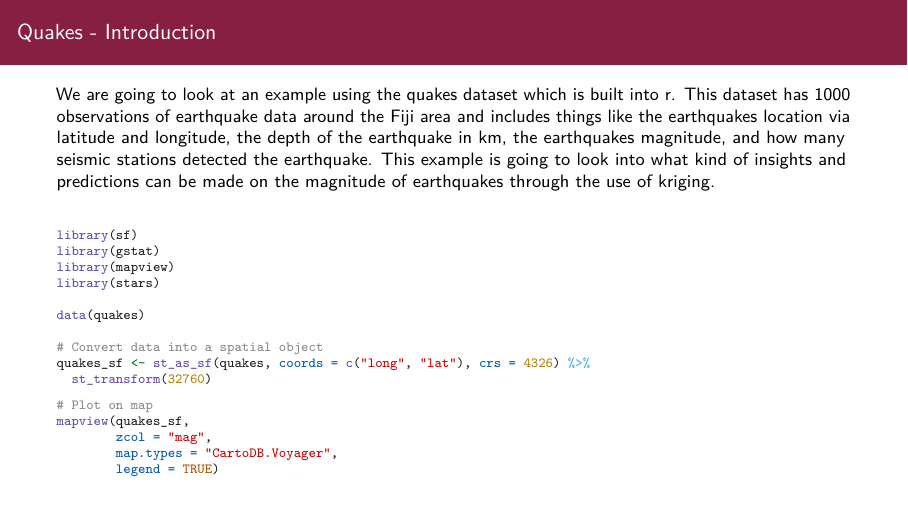
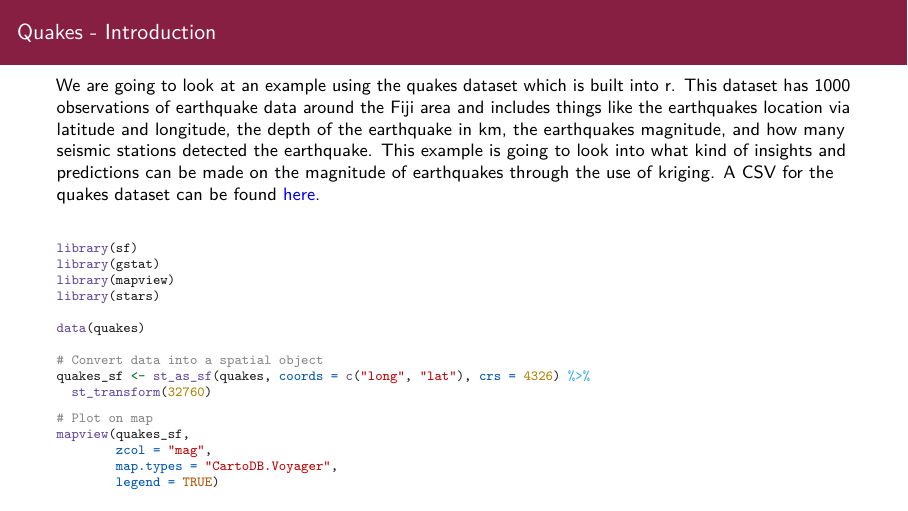
Before and after one commit to bakerd23/CMDA_4654_Project_2, an R Markdown document (Project_2_Group_01.Rmd): page 25 of 46. Rendered offline with R 4.5, knitr and Pandoc, then LaTeX, with nearby package versions; some code elsewhere in the file could not run offline; a font, style sheet, LaTeX package, included part or bibliography that could not be used is replaced or left out.

Commit message:
Added csv for quakes

```diff
--- a/Project_2_Group_01.Rmd
+++ b/Project_2_Group_01.Rmd
@@ -715,7 +715,7 @@ ggplot(dat2, aes(x = x, y = y, size = z)) +
 
 ## Quakes - Introduction
 
-We are going to look at an example using the quakes dataset which is built into r. This dataset has 1000 observations of earthquake data around the Fiji area and includes things like the earthquakes location via latitude and longitude, the depth of the earthquake in km, the earthquakes magnitude, and how many seismic stations detected the earthquake. This example is going to look into what kind of insights and predictions can be made on the magnitude of earthquakes through the use of kriging.
+We are going to look at an example using the quakes dataset which is built into r. This dataset has 1000 observations of earthquake data around the Fiji area and includes things like the earthquakes location via latitude and longitude, the depth of the earthquake in km, the earthquakes magnitude, and how many seismic stations detected the earthquake. This example is going to look into what kind of insights and predictions can be made on the magnitude of earthquakes through the use of kriging. A CSV for the quakes dataset can be found \href{https://drive.google.com/file/d/1kbtekpLZqff0aodyZYTPq65BoePwRHyn/view?usp=sharing}{here}.
 
 $~$
 
```
